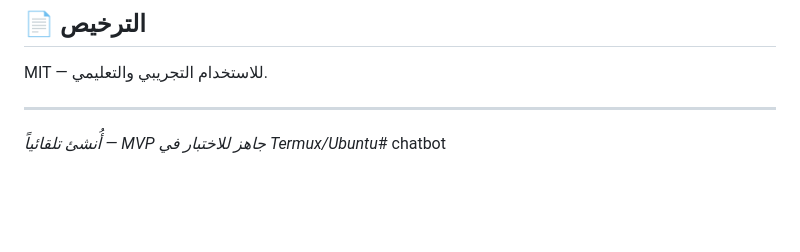
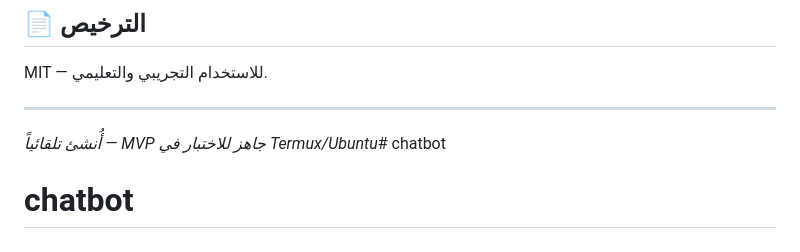
Before and after one commit to amgdsaleh66/chatbot, a Markdown page: README.md, the part around the change. GitHub-like rendering; blank space fills up the shorter version.

```diff
--- a/README.md
+++ b/README.md
@@ -340,3 +340,4 @@ MIT — للاستخدام التجريبي والتعليمي.
 ---
 
 *أُنشئ تلقائياً — MVP جاهز للاختبار في Termux/Ubuntu*# chatbot
+# chatbot
```
